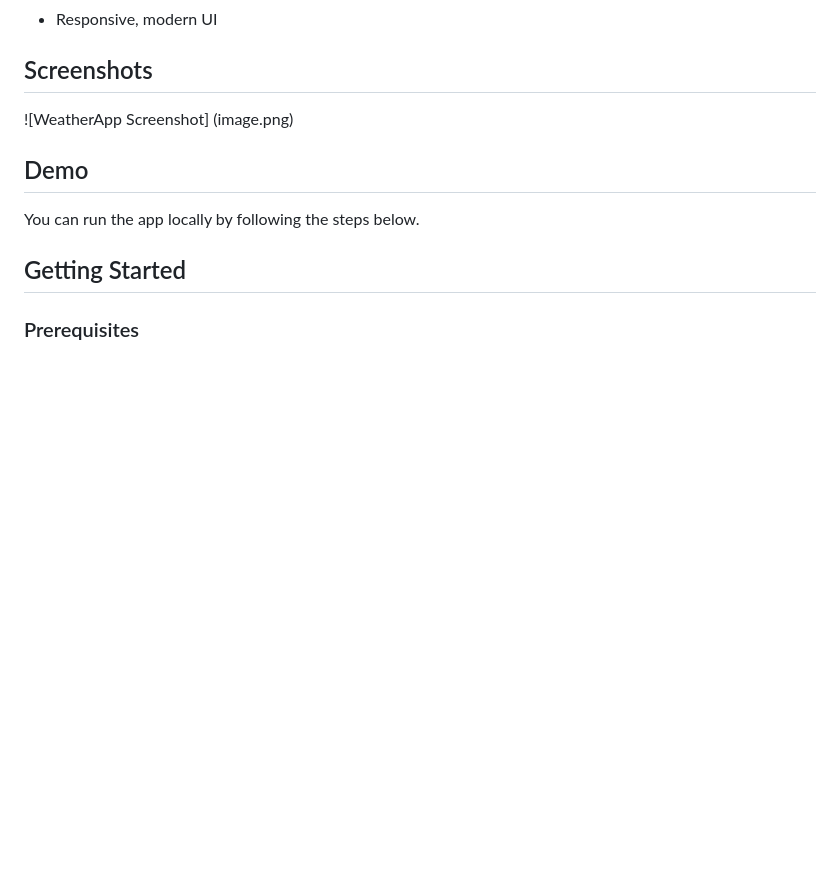
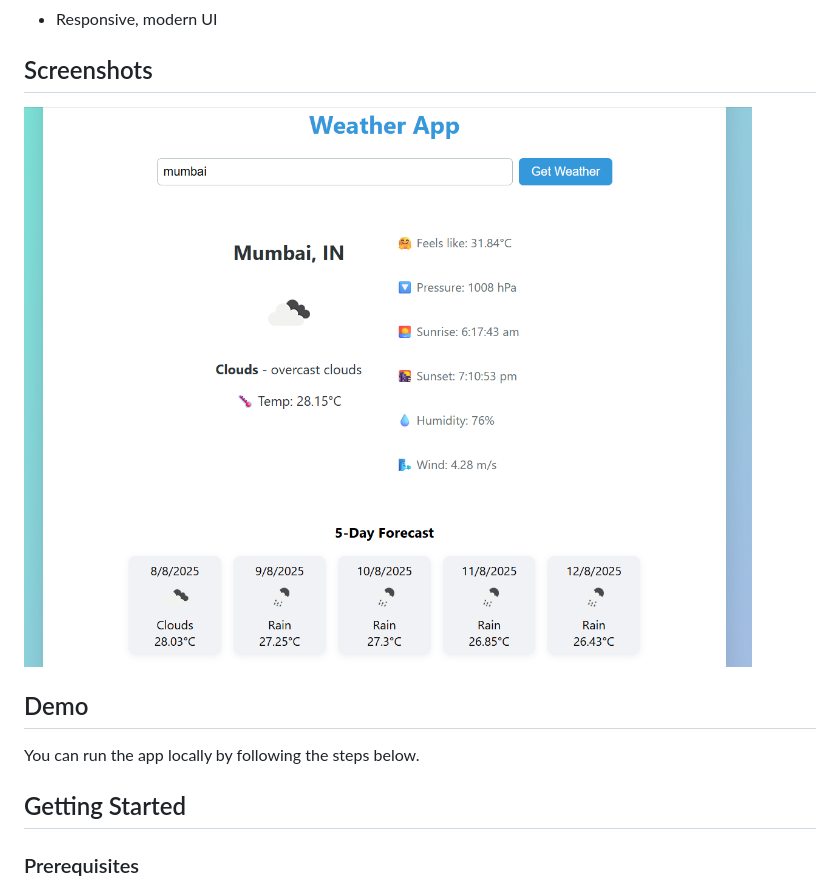
Before and after one commit to Aachal121-code/wheatherApp, a Markdown page: README.md, the part around the change. Drawn GitHub-style; pictures changed too: image-1.png (added); blank space fills up the shorter version.

Commit message:
add ss to readme

```diff
--- a/README.md
+++ b/README.md
@@ -14,7 +14,7 @@ A responsive web application that displays current weather and a 5-day forecast
 
 ## Screenshots
 
-![WeatherApp Screenshot] (image.png)
+![weatherapp screenshot](image-1.png)
 ## Demo
 
 You can run the app locally by following the steps below.
```
